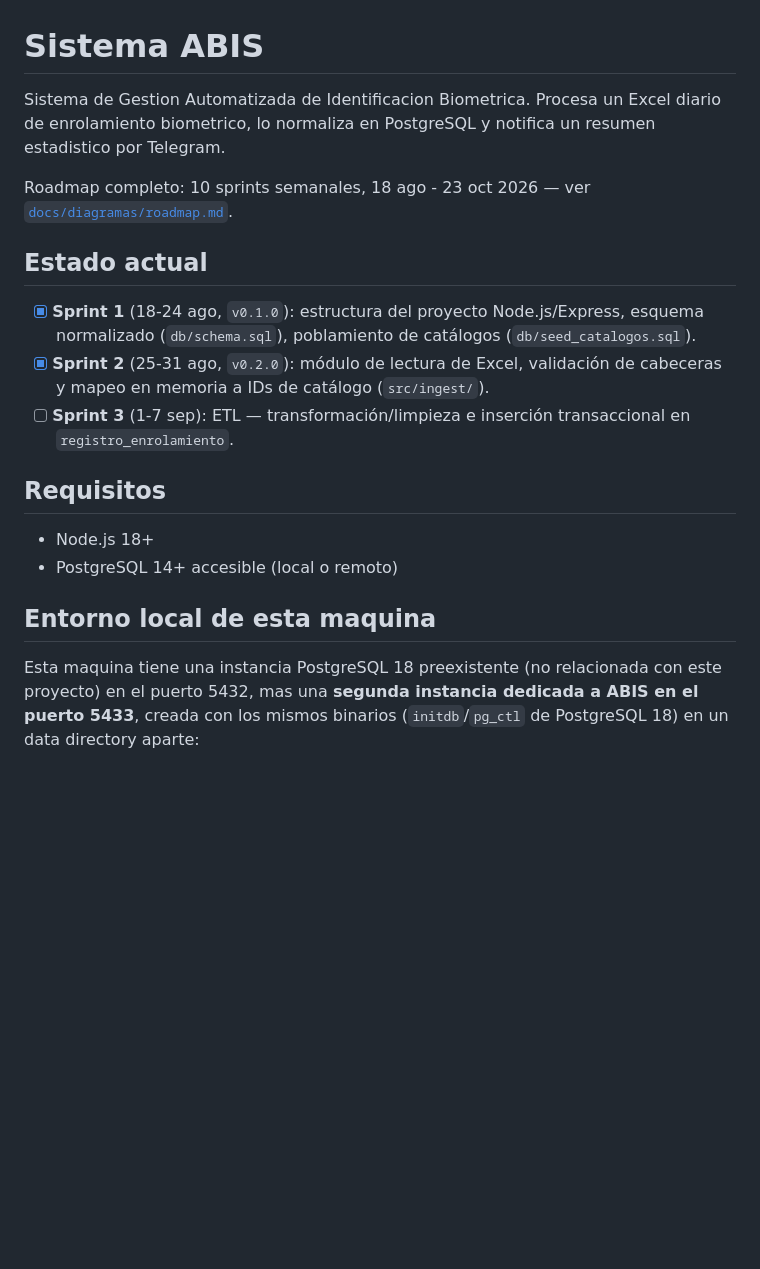
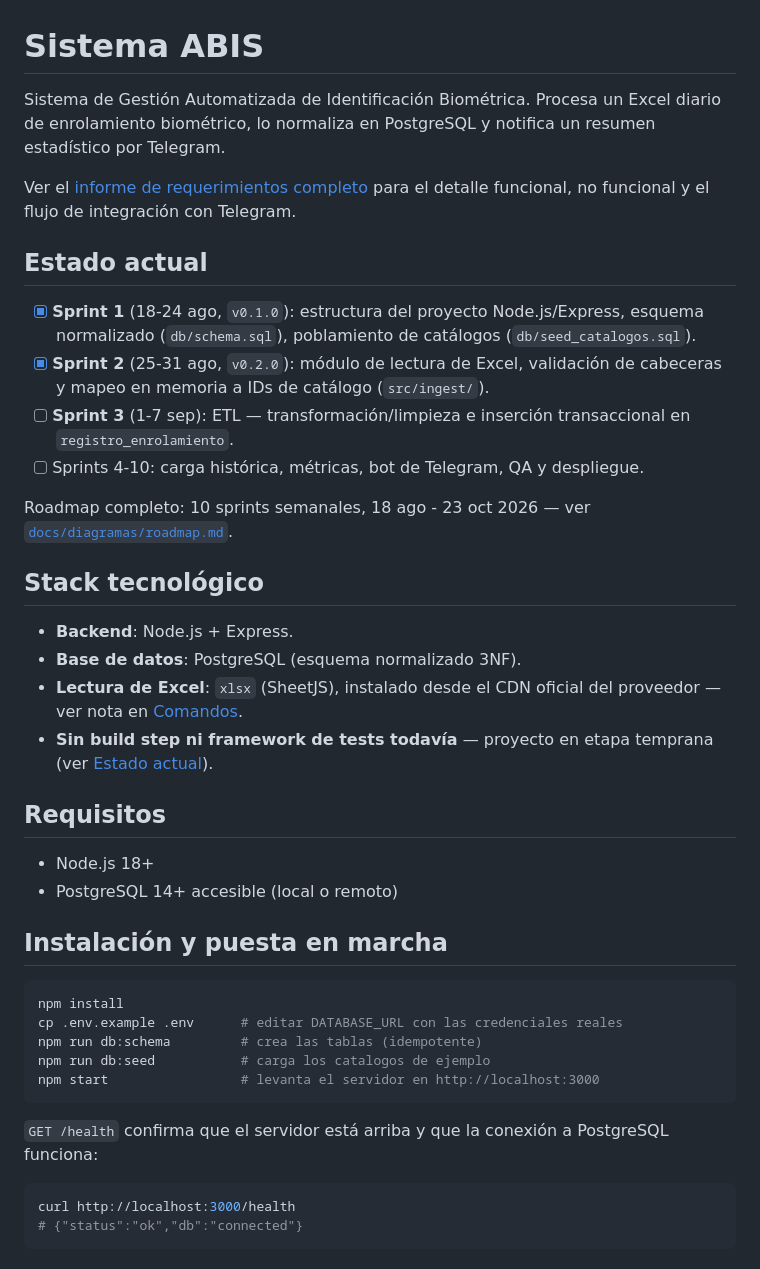
Before and after one commit to NicolasPonceH/Abis-Analisis, a Markdown page: README.md, the part around one of its changes. Rendered like a GitHub page; blank space fills up the shorter version.

````diff
--- a/README.md
+++ b/README.md
@@ -1,10 +1,11 @@
 # Sistema ABIS
 
-Sistema de Gestion Automatizada de Identificacion Biometrica. Procesa un Excel diario de
-enrolamiento biometrico, lo normaliza en PostgreSQL y notifica un resumen estadistico por Telegram.
+Sistema de Gestión Automatizada de Identificación Biométrica. Procesa un Excel diario de
+enrolamiento biométrico, lo normaliza en PostgreSQL y notifica un resumen estadístico por
+Telegram.
 
-Roadmap completo: 10 sprints semanales, 18 ago - 23 oct 2026 — ver
-[`docs/diagramas/roadmap.md`](docs/diagramas/roadmap.md).
+Ver el [informe de requerimientos completo](docs/informe-requerimientos.md) para el detalle
+funcional, no funcional y el flujo de integración con Telegram.
 
 ## Estado actual
 
@@ -14,13 +15,39 @@ Roadmap completo: 10 sprints semanales, 18 ago - 23 oct 2026 — ver
       mapeo en memoria a IDs de catálogo (`src/ingest/`).
 - [ ] **Sprint 3** (1-7 sep): ETL — transformación/limpieza e inserción transaccional en
       `registro_enrolamiento`.
+- [ ] Sprints 4-10: carga histórica, métricas, bot de Telegram, QA y despliegue.
+
+Roadmap completo: 10 sprints semanales, 18 ago - 23 oct 2026 — ver
+[`docs/diagramas/roadmap.md`](docs/diagramas/roadmap.md).
+
+## Stack tecnológico
+
+- **Backend**: Node.js + Express.
+- **Base de datos**: PostgreSQL (esquema normalizado 3NF).
+- **Lectura de Excel**: `xlsx` (SheetJS), instalado desde el CDN oficial del proveedor — ver nota
+  en [Comandos](#comandos-disponibles).
+- **Sin build step ni framework de tests todavía** — proyecto en etapa temprana (ver
+  [Estado actual](#estado-actual)).
 
 ## Requisitos
 
 - Node.js 18+
 - PostgreSQL 14+ accesible (local o remoto)
 
-## Entorno local de esta maquina
+## Instalación y puesta en marcha
 
-Esta maquina tiene una instancia PostgreSQL 18 preexistente (no relacionada con este proyecto) en
-el puerto 5432, mas una **segunda instancia dedicada a ABIS en el puerto 5433**, creada con los
+```bash
+npm install
+cp .env.example .env      # editar DATABASE_URL con las credenciales reales
+npm run db:schema         # crea las tablas (idempotente)
+npm run db:seed           # carga los catalogos de ejemplo
+npm start                 # levanta el servidor en http://localhost:3000
+```
+
+`GET /health` confirma que el servidor está arriba y que la conexión a PostgreSQL funciona:
+
+```bash
+curl http://localhost:3000/health
+# {"status":"ok","db":"connected"}
+```
+
````
Also changed, not shown: other parts of README.md (+82 -40 lines).
